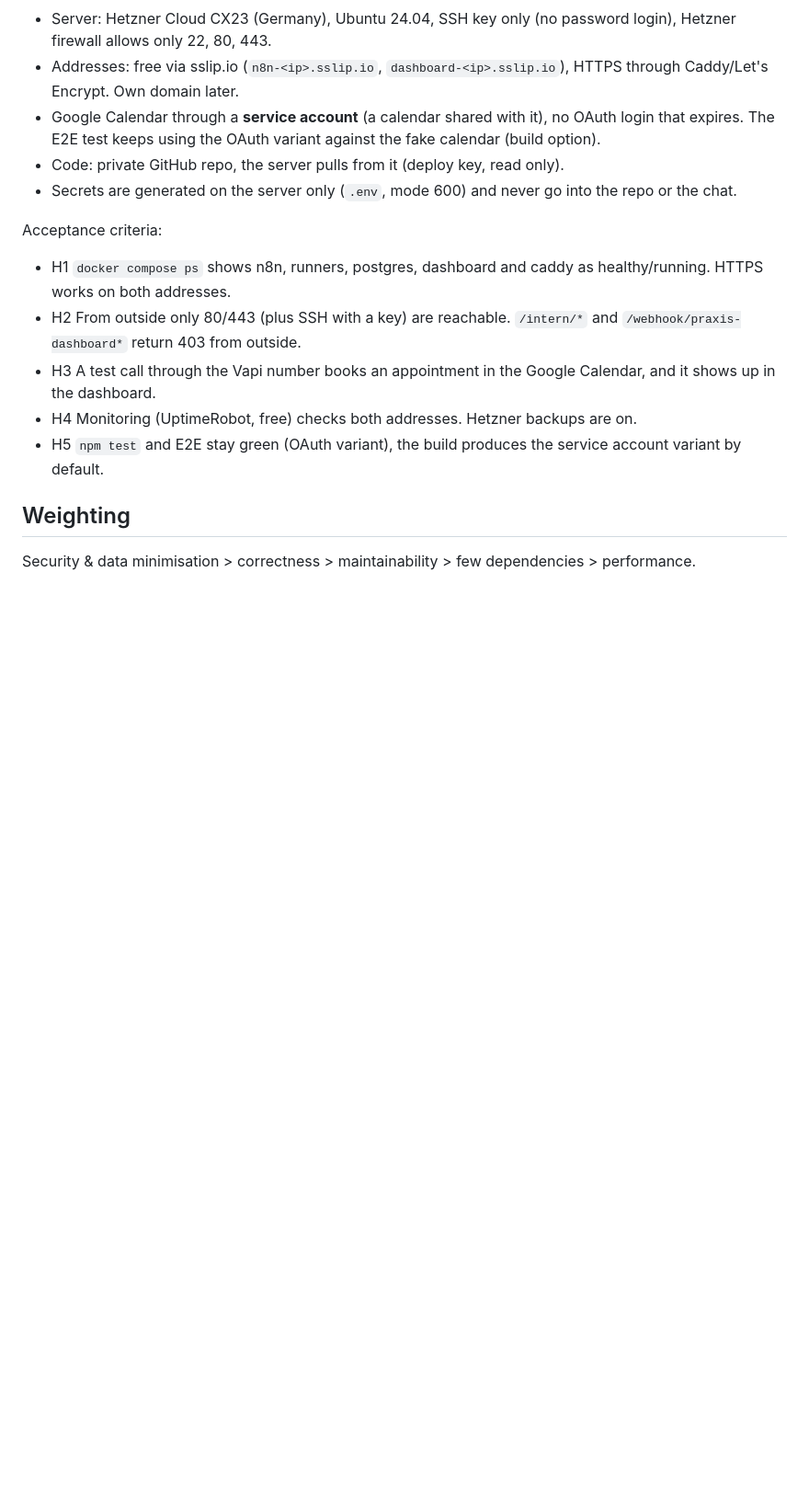
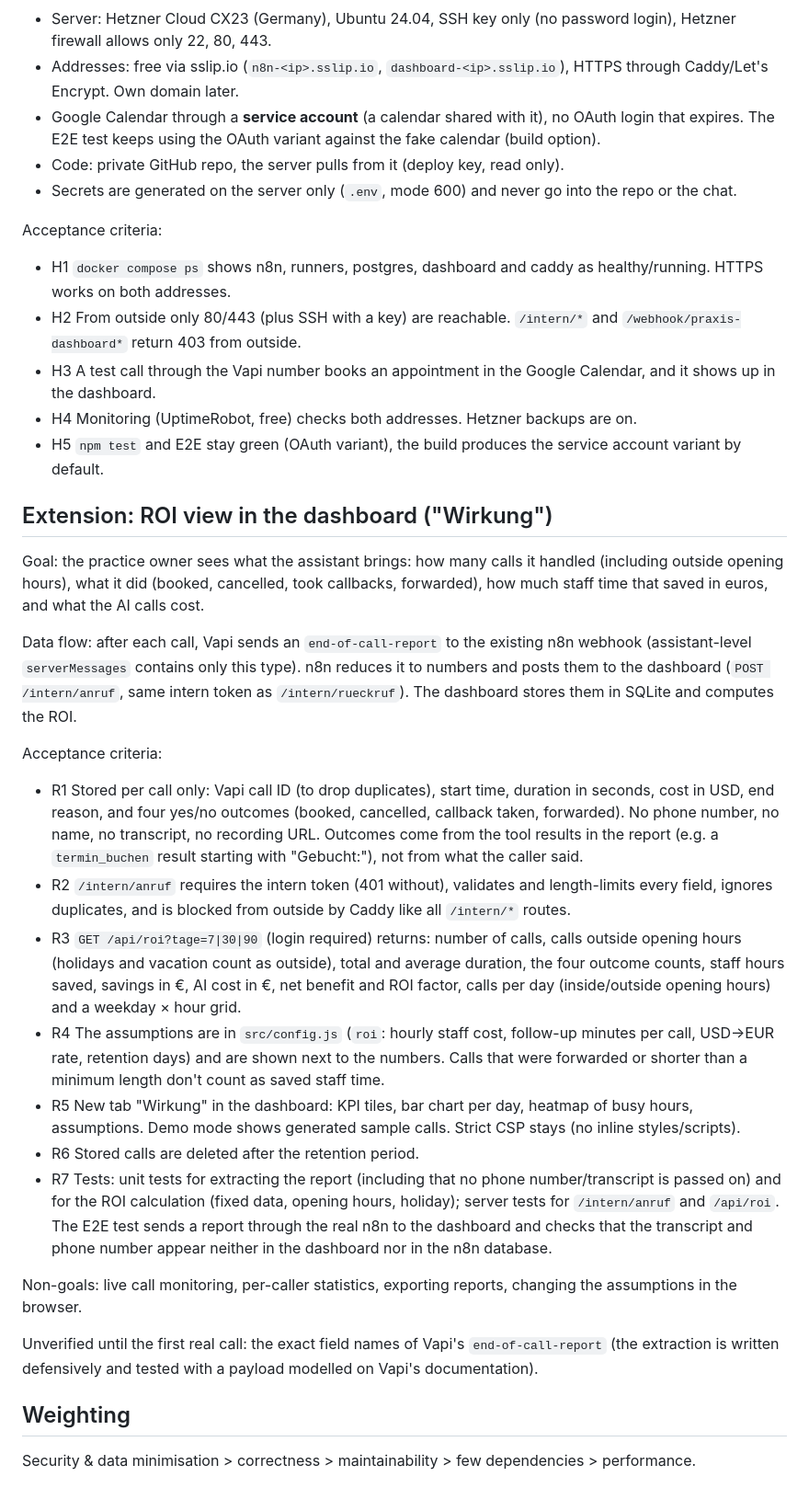
Before and after one commit to joel1220-bmg/praxis-telefonassistent, a Markdown page: SPEC.md, the part around the change. Shown at 92% size. Drawn GitHub-style; blank space fills up the shorter version.

```diff
--- a/SPEC.md
+++ b/SPEC.md
@@ -93,5 +93,24 @@ Acceptance criteria:
 - H4 Monitoring (UptimeRobot, free) checks both addresses. Hetzner backups are on.
 - H5 `npm test` and E2E stay green (OAuth variant), the build produces the service account variant by default.
 
+## Extension: ROI view in the dashboard ("Wirkung")
+
+Goal: the practice owner sees what the assistant brings: how many calls it handled (including outside opening hours), what it did (booked, cancelled, took callbacks, forwarded), how much staff time that saved in euros, and what the AI calls cost.
+
+Data flow: after each call, Vapi sends an `end-of-call-report` to the existing n8n webhook (assistant-level `serverMessages` contains only this type). n8n reduces it to numbers and posts them to the dashboard (`POST /intern/anruf`, same intern token as `/intern/rueckruf`). The dashboard stores them in SQLite and computes the ROI.
+
+Acceptance criteria:
+- R1 Stored per call only: Vapi call ID (to drop duplicates), start time, duration in seconds, cost in USD, end reason, and four yes/no outcomes (booked, cancelled, callback taken, forwarded). No phone number, no name, no transcript, no recording URL. Outcomes come from the tool results in the report (e.g. a `termin_buchen` result starting with "Gebucht:"), not from what the caller said.
+- R2 `/intern/anruf` requires the intern token (401 without), validates and length-limits every field, ignores duplicates, and is blocked from outside by Caddy like all `/intern/*` routes.
+- R3 `GET /api/roi?tage=7|30|90` (login required) returns: number of calls, calls outside opening hours (holidays and vacation count as outside), total and average duration, the four outcome counts, staff hours saved, savings in €, AI cost in €, net benefit and ROI factor, calls per day (inside/outside opening hours) and a weekday × hour grid.
+- R4 The assumptions are in `src/config.js` (`roi`: hourly staff cost, follow-up minutes per call, USD→EUR rate, retention days) and are shown next to the numbers. Calls that were forwarded or shorter than a minimum length don't count as saved staff time.
+- R5 New tab "Wirkung" in the dashboard: KPI tiles, bar chart per day, heatmap of busy hours, assumptions. Demo mode shows generated sample calls. Strict CSP stays (no inline styles/scripts).
+- R6 Stored calls are deleted after the retention period.
+- R7 Tests: unit tests for extracting the report (including that no phone number/transcript is passed on) and for the ROI calculation (fixed data, opening hours, holiday); server tests for `/intern/anruf` and `/api/roi`. The E2E test sends a report through the real n8n to the dashboard and checks that the transcript and phone number appear neither in the dashboard nor in the n8n database.
+
+Non-goals: live call monitoring, per-caller statistics, exporting reports, changing the assumptions in the browser.
+
+Unverified until the first real call: the exact field names of Vapi's `end-of-call-report` (the extraction is written defensively and tested with a payload modelled on Vapi's documentation).
+
 ## Weighting
 Security & data minimisation > correctness > maintainability > few dependencies > performance.
```
Also changed, not shown: README.md (+14 -8 lines), docs/bilder/dashboard-wirkung.png (added), 15 other files.
